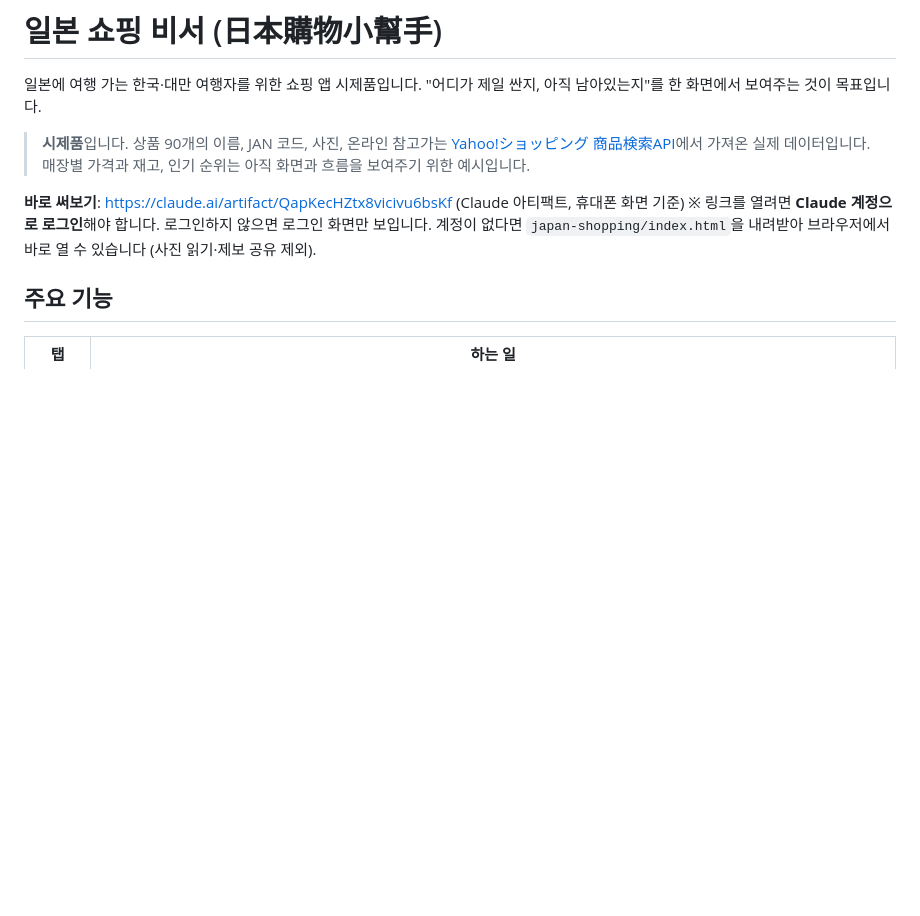
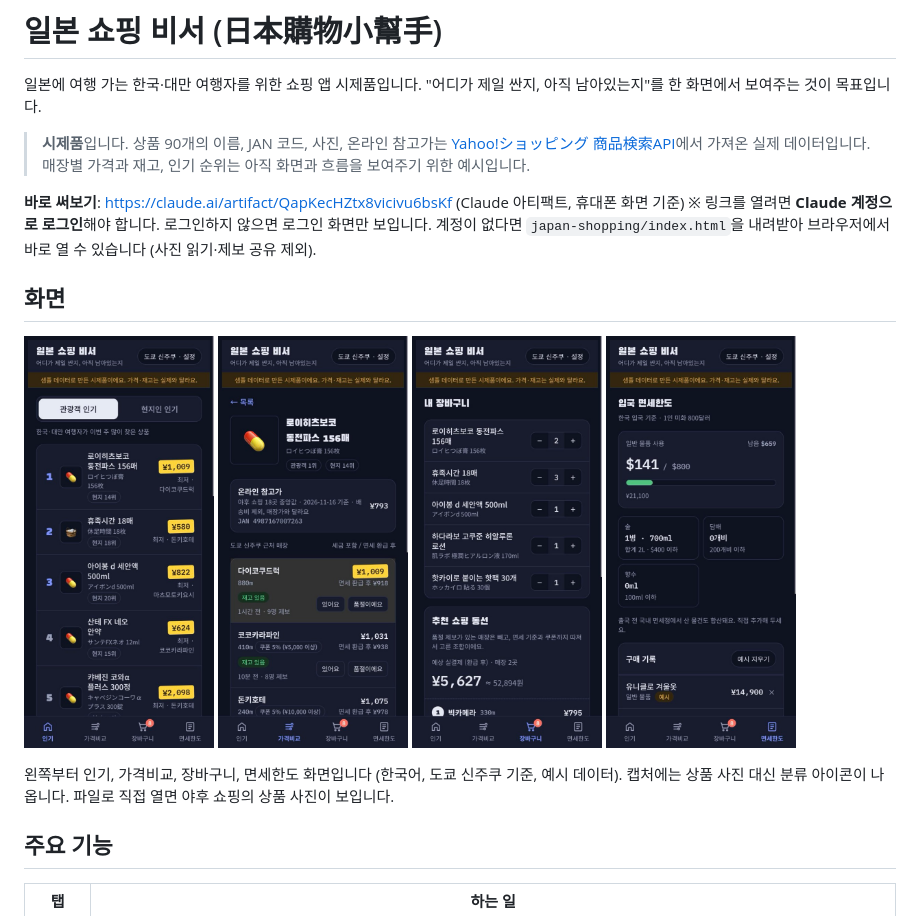
Before and after one commit to yodadaije0919-hash/japan-shopping-assistant, a Markdown page: README.md, the part around the change. GitHub-like rendering; pictures changed too: docs/screen-allowance.jpg (added), docs/screen-cart.jpg (added), docs/screen-compare.jpg (added); blank space fills up the shorter version.

Commit message:
Add app screenshots to the README
Co-Authored-By: Claude Fable 5.2 <noreply@anthropic.com>

```diff
--- a/README.md
+++ b/README.md
@@ -7,6 +7,17 @@
 
 **바로 써보기**: https://claude.ai/artifact/QapKecHZtx8vicivu6bsKf (Claude 아티팩트, 휴대폰 화면 기준)
 ※ 링크를 열려면 **Claude 계정으로 로그인**해야 합니다. 로그인하지 않으면 로그인 화면만 보입니다. 계정이 없다면 `japan-shopping/index.html`을 내려받아 브라우저에서 바로 열 수 있습니다 (사진 읽기·제보 공유 제외).
+
+## 화면
+
+<p>
+<img src="docs/screen-popular.jpg" width="190" alt="인기 탭: 관광객 인기 순위">
+<img src="docs/screen-compare.jpg" width="190" alt="가격비교: 매장별 가격과 재고">
+<img src="docs/screen-cart.jpg" width="190" alt="장바구니: 추천 쇼핑 동선">
+<img src="docs/screen-allowance.jpg" width="190" alt="면세한도: 입국 면세한도 추적">
+</p>
+
+왼쪽부터 인기, 가격비교, 장바구니, 면세한도 화면입니다 (한국어, 도쿄 신주쿠 기준, 예시 데이터). 캡처에는 상품 사진 대신 분류 아이콘이 나옵니다. 파일로 직접 열면 야후 쇼핑의 상품 사진이 보입니다.
 
 ## 주요 기능
 
```
